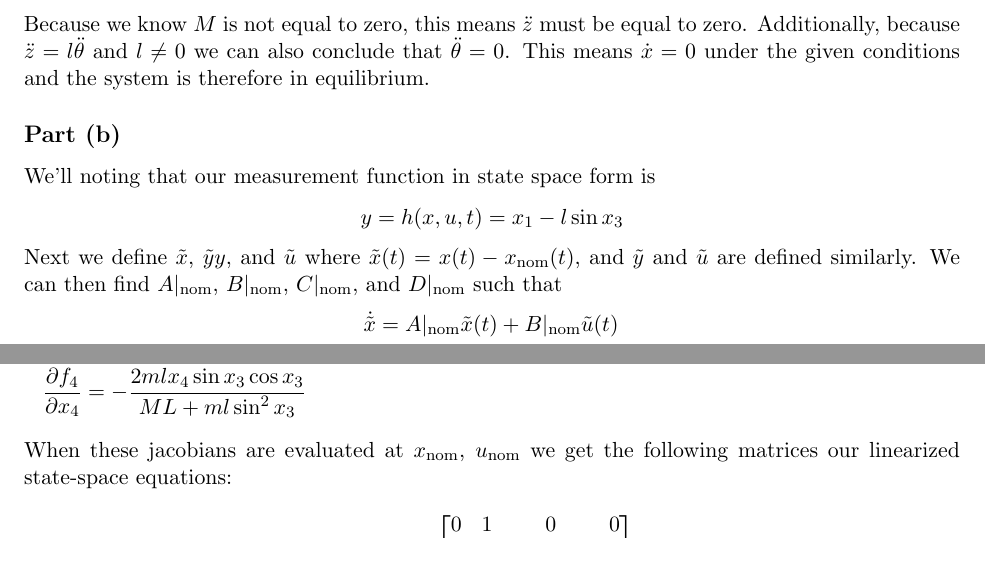
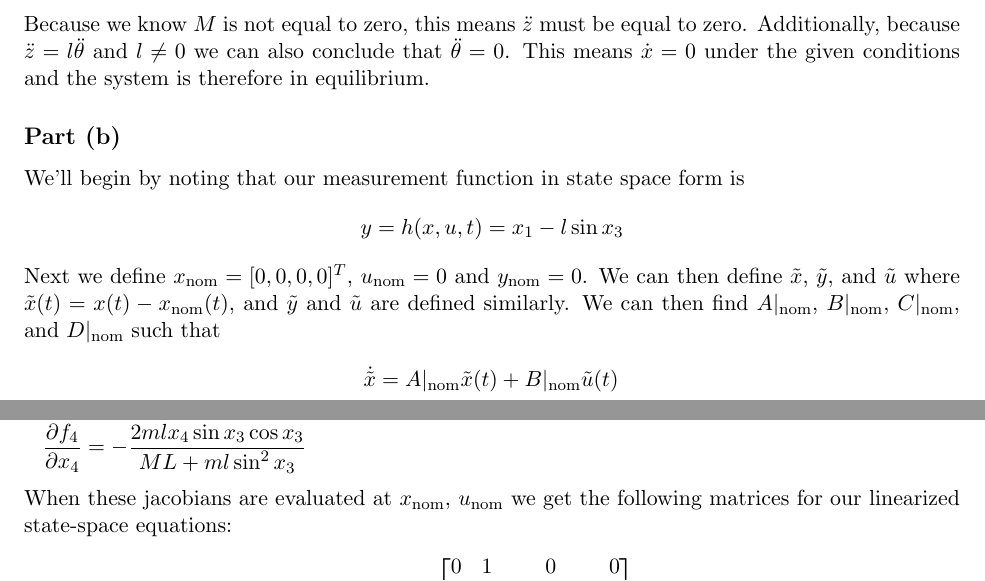
Before and after one commit to 1988kramer/ASEN-5044, a LaTeX document (midterm/kramer_midterm_phd.tex): two parts of pages 1 and 2 of 8, joined at a grey line, cut so that both start at the same text. Compiled offline with pdfLaTeX.

Commit message:
edits to problem 1

```diff
--- a/midterm/kramer_midterm_phd.tex
+++ b/midterm/kramer_midterm_phd.tex
@@ -75,11 +75,11 @@ If we plug the second equation back into the first we get
 Because we know $M$ is not equal to zero, this means $\ddot{z}$ must be equal to zero. Additionally, because $\ddot{z} = l\ddot{\theta}$ and $l\neq0$ we can also conclude that $\ddot{\theta}=0$. This means $\dot{x}=0$ under the given conditions and the system is therefore in equilibrium.
 
 \subsection*{Part (b)}
-We'll noting that our measurement function in state space form is
+We'll begin by noting that our measurement function in state space form is
 \begin{equation*}
 	y = h(x,u,t) = x_1 - l\sin x_3
 \end{equation*}
-Next we define $\tilde{x}$, $\tilde{y}y$, and $\tilde{u}$ where $\tilde{x}(t) = x(t) - x_\text{nom}(t)$, and $\tilde{y}$ and $\tilde{u}$ are defined similarly. We can then find $A|_\text{nom}$, $B|_\text{nom}$, $C|_\text{nom}$, and $D|_\text{nom}$ such that
+Next we define $x_\text{nom} = [0,0,0,0]^T$, $u_\text{nom} = 0$ and $y_\text{nom}=0$. We can then define $\tilde{x}$, $\tilde{y}$, and $\tilde{u}$ where $\tilde{x}(t) = x(t) - x_\text{nom}(t)$, and $\tilde{y}$ and $\tilde{u}$ are defined similarly. We can then find $A|_\text{nom}$, $B|_\text{nom}$, $C|_\text{nom}$, and $D|_\text{nom}$ such that
 \begin{align*}
 	\dot{\tilde{x}} &= A|_\text{nom}\tilde{x}(t) + B|_\text{nom}\tilde{u}(t) \\
 	\tilde{y} &= C|_\text{nom}\tilde{x}(t) + D|_\text{nom}\tilde{u}(t)
@@ -103,7 +103,7 @@ where
 	\frac{\partial f_4}{\partial x_3} &= \frac{-2lm(P\cos x_3 + g(M+m)\sin x_3 - lmx_4^2\sin x_3 \cos x_3)\sin x_3 \cos x_3}{(Ml + ml\sin^2x_3)^2} \\ &\qquad + \frac{-P\sin x_3 + g(M+m)\cos x_3 + lmx_4^2\sin^2x_3 - lmx_4^2\cos^2x_3}{Ml + ml\sin^2x_3} \\
 	\frac{\partial f_4}{\partial x_4} &= -\frac{2mlx_4\sin x_3 \cos x_3}{ML + ml\sin^2x_3}
 \end{align*}
-When these jacobians are evaluated at $x_\text{nom}$, $u_\text{nom}$ we get the following matrices our linearized state-space equations:
+When these jacobians are evaluated at $x_\text{nom}$, $u_\text{nom}$ we get the following matrices for our linearized state-space equations:
 \begin{align*}
 	A|_\text{nom} &= \begin{bmatrix}
 					0 & 1 & 0 & 0 \\
```
Also changed, not shown: midterm/kramer_midterm_phd.pdf.
